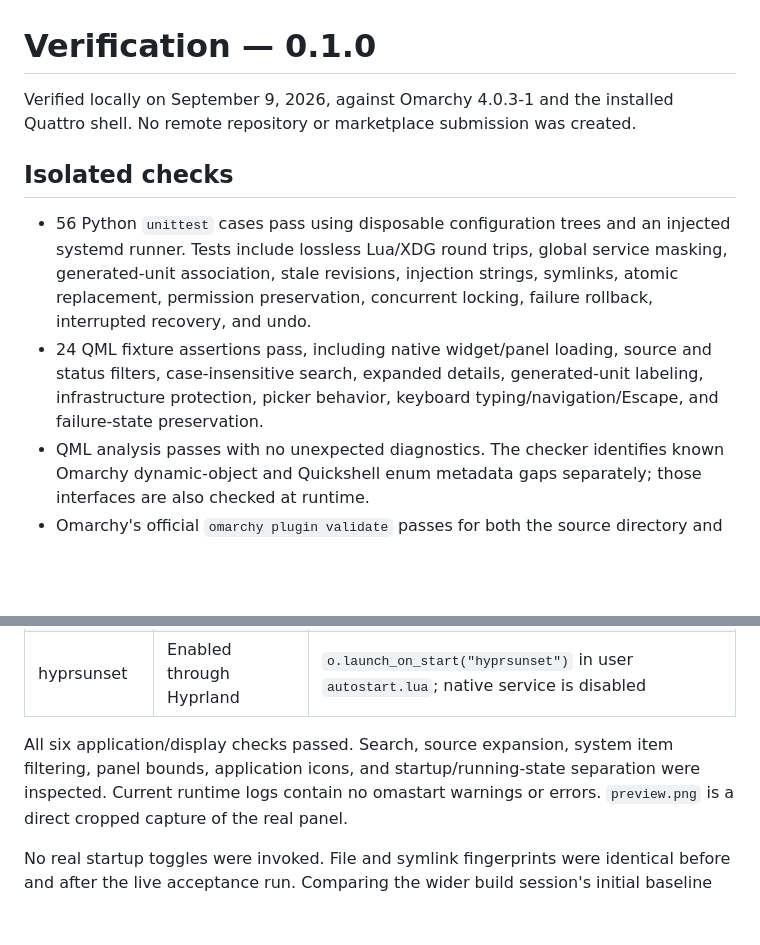
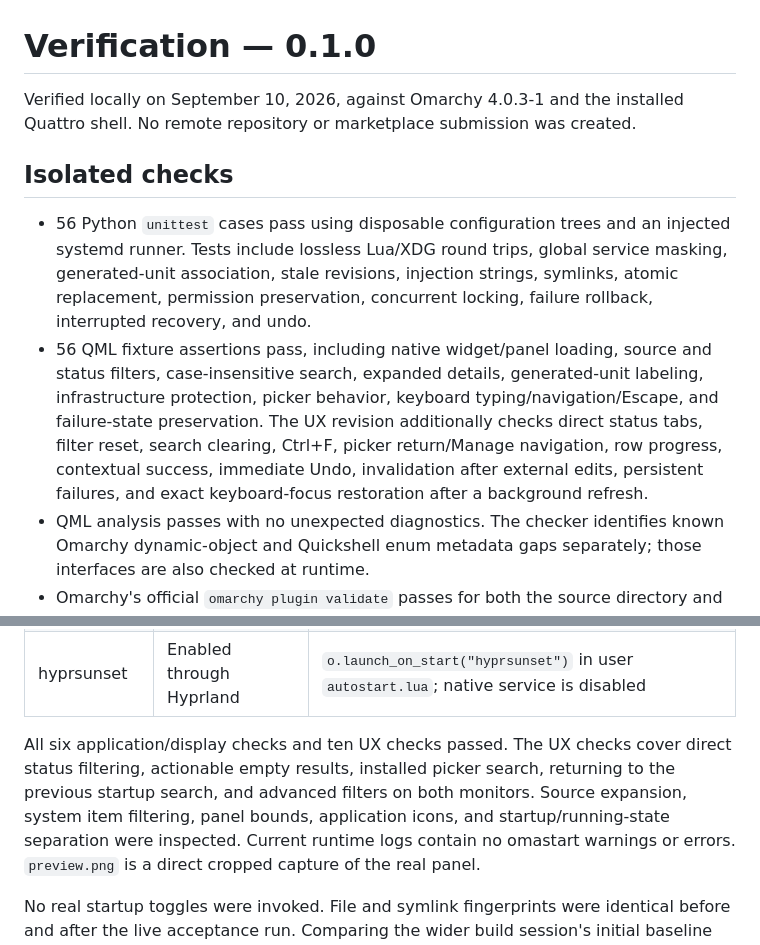
Before and after one commit to pablousx/omastart, a Markdown page: VERIFICATION.md, 2 parts joined by grey strips. Rendered like a GitHub page; blank space fills up the shorter version.

```diff
--- a/VERIFICATION.md
+++ b/VERIFICATION.md
@@ -1,6 +1,6 @@
 # Verification — 0.1.0
 
-Verified locally on September 9, 2026, against Omarchy 4.0.3-1 and the
+Verified locally on September 10, 2026, against Omarchy 4.0.3-1 and the
 installed Quattro shell. No remote repository or marketplace submission was
 created.
 
@@ -11,10 +11,14 @@ created.
   service masking, generated-unit association, stale revisions, injection
   strings, symlinks, atomic replacement, permission preservation, concurrent
   locking, failure rollback, interrupted recovery, and undo.
-- 24 QML fixture assertions pass, including native widget/panel loading,
+- 56 QML fixture assertions pass, including native widget/panel loading,
   source and status filters, case-insensitive search, expanded details,
   generated-unit labeling, infrastructure protection, picker behavior,
-  keyboard typing/navigation/Escape, and failure-state preservation.
+  keyboard typing/navigation/Escape, and failure-state preservation. The UX
+  revision additionally checks direct status tabs, filter reset, search clearing,
+  Ctrl+F, picker return/Manage navigation, row progress, contextual success,
+  immediate Undo, invalidation after external edits, persistent failures, and
+  exact keyboard-focus restoration after a background refresh.
 - QML analysis passes with no unexpected diagnostics. The checker identifies
   known Omarchy dynamic-object and Quickshell enum metadata gaps separately;
   those interfaces are also checked at runtime.
@@ -36,9 +40,11 @@ and HDMI-A-1 (1920×1080), using the current theme and actual monitor geometry.
 | Synergy | Enabled globally through user systemd | `synergy.service`, linked from the global graphical-session target; source has a supported per-user toggle |
 | hyprsunset | Enabled through Hyprland | `o.launch_on_start("hyprsunset")` in user `autostart.lua`; native service is disabled |
 
-All six application/display checks passed. Search, source expansion, system
-item filtering, panel bounds, application icons, and startup/running-state
-separation were inspected. Current runtime logs contain no omastart warnings
+All six application/display checks and ten UX checks passed. The UX checks
+cover direct status filtering, actionable empty results, installed picker
+search, returning to the previous startup search, and advanced filters on
+both monitors. Source expansion, system item filtering, panel bounds,
+application icons, and startup/running-state separation were inspected. Current runtime logs contain no omastart warnings
 or errors. `preview.png` is a direct cropped capture of the real panel.
 
 No real startup toggles were invoked. File and symlink fingerprints were
```
Also changed, not shown: README.md (+37 -17 lines), preview.png, 8 other files.
